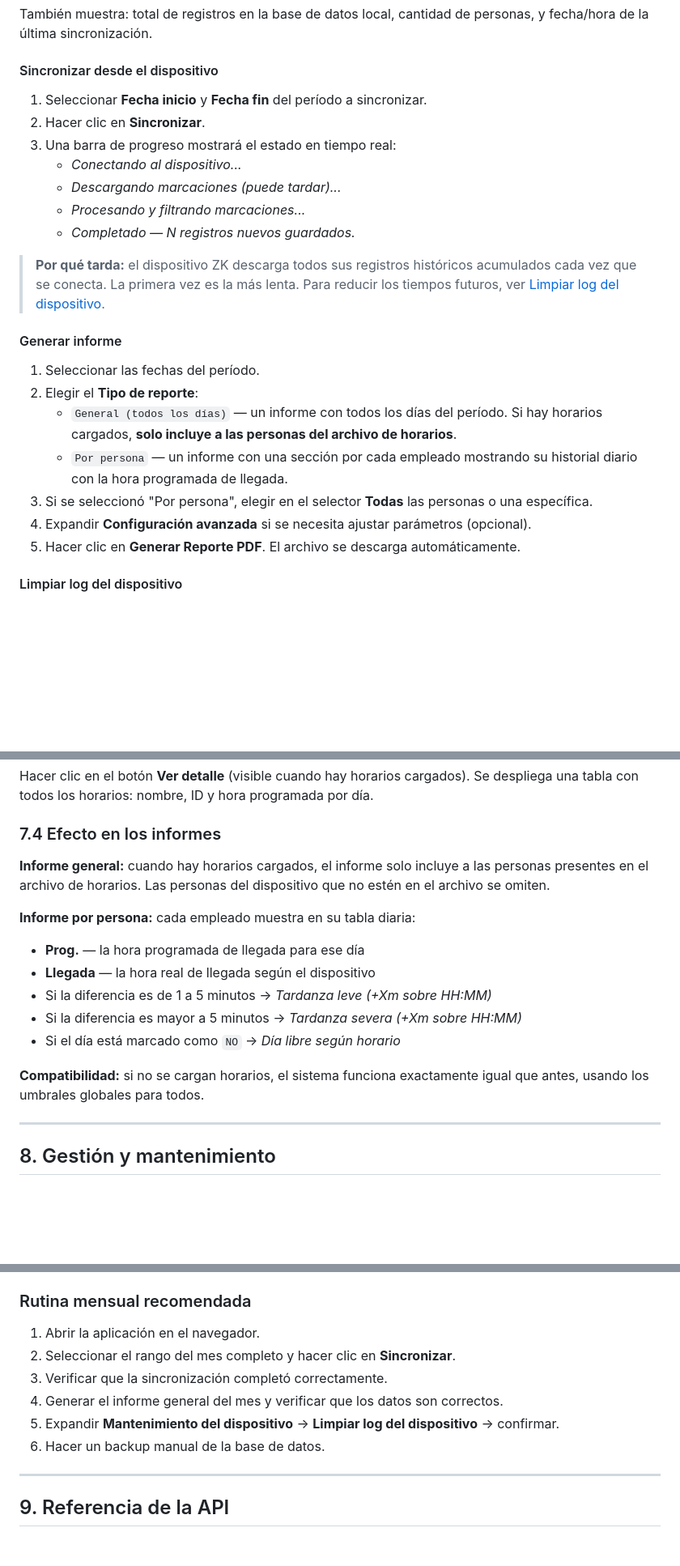
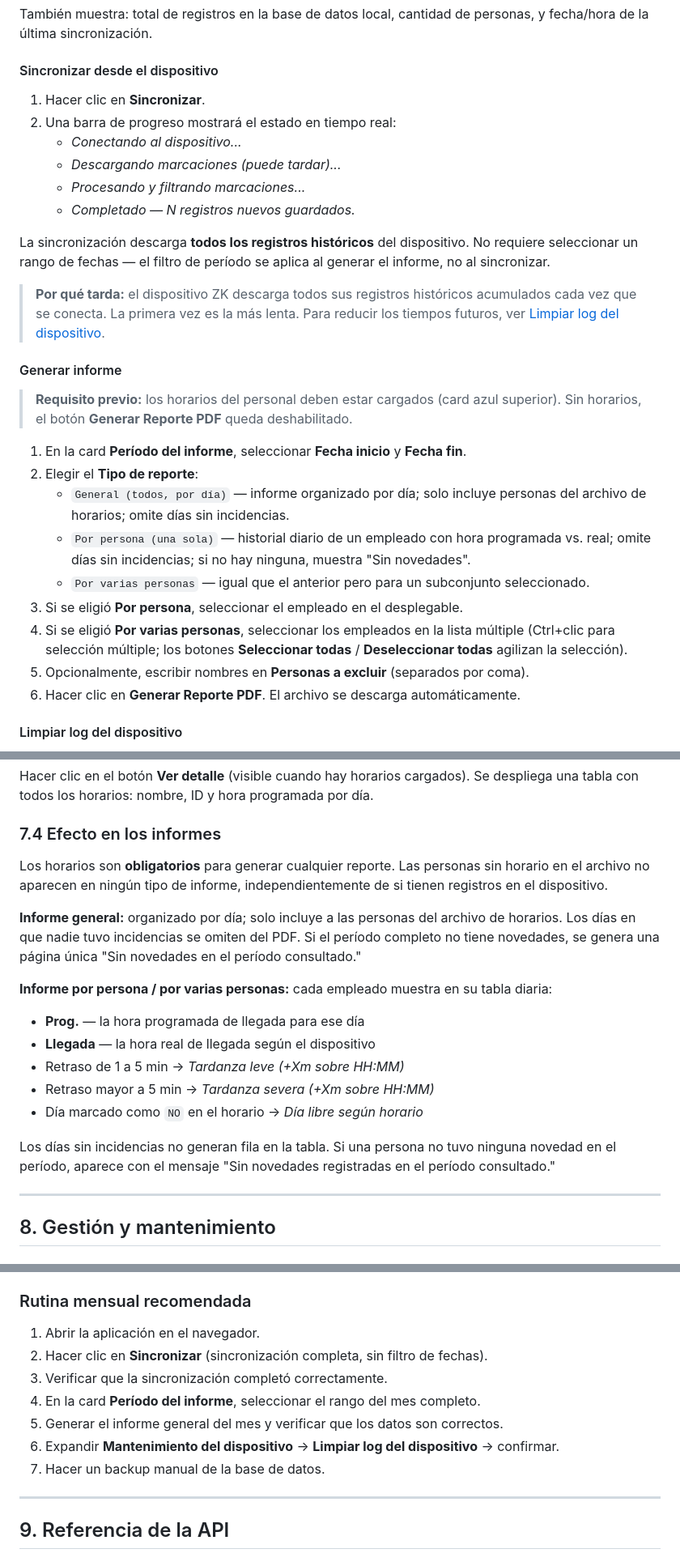
Before and after one commit to JosephBano/biometric_sistem_reports, a Markdown page: README.md, 3 parts joined by grey strips. Shown at 81% size. GitHub-like rendering; blank space fills up the shorter version.

```diff
--- a/README.md
+++ b/README.md
@@ -266,25 +269,30 @@ También muestra: total de registros en la base de datos local, cantidad de pers
 
 #### Sincronizar desde el dispositivo
 
-1. Seleccionar **Fecha inicio** y **Fecha fin** del período a sincronizar.
-2. Hacer clic en **Sincronizar**.
-3. Una barra de progreso mostrará el estado en tiempo real:
+1. Hacer clic en **Sincronizar**.
+2. Una barra de progreso mostrará el estado en tiempo real:
    - *Conectando al dispositivo...*
    - *Descargando marcaciones (puede tardar)...*
    - *Procesando y filtrando marcaciones...*
    - *Completado — N registros nuevos guardados.*
 
+La sincronización descarga **todos los registros históricos** del dispositivo. No requiere seleccionar un rango de fechas — el filtro de período se aplica al generar el informe, no al sincronizar.
+
 > **Por qué tarda:** el dispositivo ZK descarga todos sus registros históricos acumulados cada vez que se conecta. La primera vez es la más lenta. Para reducir los tiempos futuros, ver [Limpiar log del dispositivo](#limpiar-log-del-dispositivo).
 
 #### Generar informe
 
-1. Seleccionar las fechas del período.
+> **Requisito previo:** los horarios del personal deben estar cargados (card azul superior). Sin horarios, el botón **Generar Reporte PDF** queda deshabilitado.
+
+1. En la card **Período del informe**, seleccionar **Fecha inicio** y **Fecha fin**.
 2. Elegir el **Tipo de reporte**:
-   - `General (todos los días)` — un informe con todos los días del período. Si hay horarios cargados, **solo incluye a las personas del archivo de horarios**.
-   - `Por persona` — un informe con una sección por cada empleado mostrando su historial diario con la hora programada de llegada.
-3. Si se seleccionó "Por persona", elegir en el selector **Todas** las personas o una específica.
-4. Expandir **Configuración avanzada** si se necesita ajustar parámetros (opcional).
-5. Hacer clic en **Generar Reporte PDF**. El archivo se descarga automáticamente.
+   - `General (todos, por día)` — informe organizado por día; solo incluye personas del archivo de horarios; omite días sin incidencias.
+   - `Por persona (una sola)` — historial diario de un empleado con hora programada vs. real; omite días sin incidencias; si no hay ninguna, muestra "Sin novedades".
+   - `Por varias personas` — igual que el anterior pero para un subconjunto seleccionado.
+3. Si se eligió **Por persona**, seleccionar el empleado en el desplegable.
+4. Si se eligió **Por varias personas**, seleccionar los empleados en la lista múltiple (Ctrl+clic para selección múltiple; los botones **Seleccionar todas** / **Deseleccionar todas** agilizan la selección).
+5. Opcionalmente, escribir nombres en **Personas a excluir** (separados por coma).
+6. Hacer clic en **Generar Reporte PDF**. El archivo se descarga automáticamente.
 
 #### Limpiar log del dispositivo
 
@@ -363,16 +372,18 @@ Hacer clic en el botón **Ver detalle** (visible cuando hay horarios cargados).
 
 ### 7.4 Efecto en los informes
 
-**Informe general:** cuando hay horarios cargados, el informe solo incluye a las personas presentes en el archivo de horarios. Las personas del dispositivo que no estén en el archivo se omiten.
+Los horarios son **obligatorios** para generar cualquier reporte. Las personas sin horario en el archivo no aparecen en ningún tipo de informe, independientemente de si tienen registros en el dispositivo.
 
-**Informe por persona:** cada empleado muestra en su tabla diaria:
+**Informe general:** organizado por día; solo incluye a las personas del archivo de horarios. Los días en que nadie tuvo incidencias se omiten del PDF. Si el período completo no tiene novedades, se genera una página única "Sin novedades en el período consultado."
+
+**Informe por persona / por varias personas:** cada empleado muestra en su tabla diaria:
 - **Prog.** — la hora programada de llegada para ese día
 - **Llegada** — la hora real de llegada según el dispositivo
-- Si la diferencia es de 1 a 5 minutos → *Tardanza leve (+Xm sobre HH:MM)*
-- Si la diferencia es mayor a 5 minutos → *Tardanza severa (+Xm sobre HH:MM)*
-- Si el día está marcado como `NO` → *Día libre según horario*
+- Retraso de 1 a 5 min → *Tardanza leve (+Xm sobre HH:MM)*
+- Retraso mayor a 5 min → *Tardanza severa (+Xm sobre HH:MM)*
+- Día marcado como `NO` en el horario → *Día libre según horario*
 
-**Compatibilidad:** si no se cargan horarios, el sistema funciona exactamente igual que antes, usando los umbrales globales para todos.
+Los días sin incidencias no generan fila en la tabla. Si una persona no tuvo ninguna novedad en el período, aparece con el mensaje "Sin novedades registradas en el período consultado."
 
 ---
 
@@ -437,11 +448,12 @@ docker compose restart
 ### Rutina mensual recomendada
 
 1. Abrir la aplicación en el navegador.
-2. Seleccionar el rango del mes completo y hacer clic en **Sincronizar**.
+2. Hacer clic en **Sincronizar** (sincronización completa, sin filtro de fechas).
 3. Verificar que la sincronización completó correctamente.
-4. Generar el informe general del mes y verificar que los datos son correctos.
-5. Expandir **Mantenimiento del dispositivo** → **Limpiar log del dispositivo** → confirmar.
-6. Hacer un backup manual de la base de datos.
+4. En la card **Período del informe**, seleccionar el rango del mes completo.
+5. Generar el informe general del mes y verificar que los datos son correctos.
+6. Expandir **Mantenimiento del dispositivo** → **Limpiar log del dispositivo** → confirmar.
+7. Hacer un backup manual de la base de datos.
 
 ---
 
```
Also changed, not shown: other parts of README.md (+45 -26 lines).
